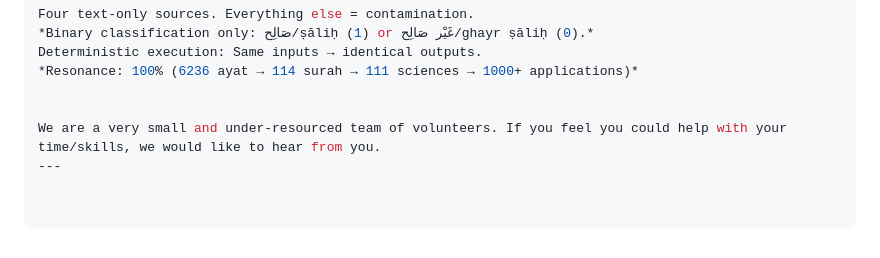
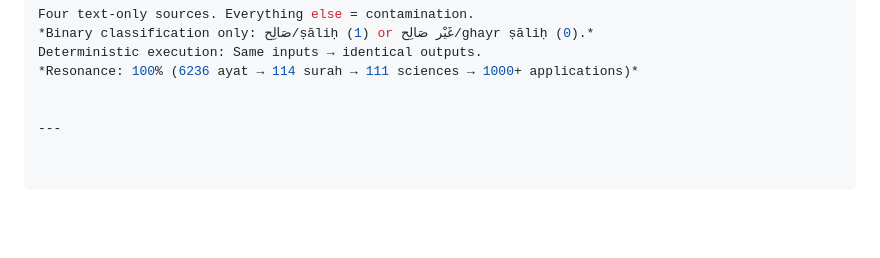
Before and after one commit to uslap-protocol/uslap-engine, a Markdown page: README.md, the part around the change. Drawn GitHub-style; blank space fills up the shorter version.

```diff
--- a/README.md
+++ b/README.md
@@ -188,5 +188,4 @@ Deterministic execution: Same inputs → identical outputs.
 *Resonance: 100% (6236 ayat → 114 surah → 111 sciences → 1000+ applications)*
 
 
-We are a very small and under-resourced team of volunteers. If you feel you could help with your time/skills, we would like to hear from you.
 ---
```
